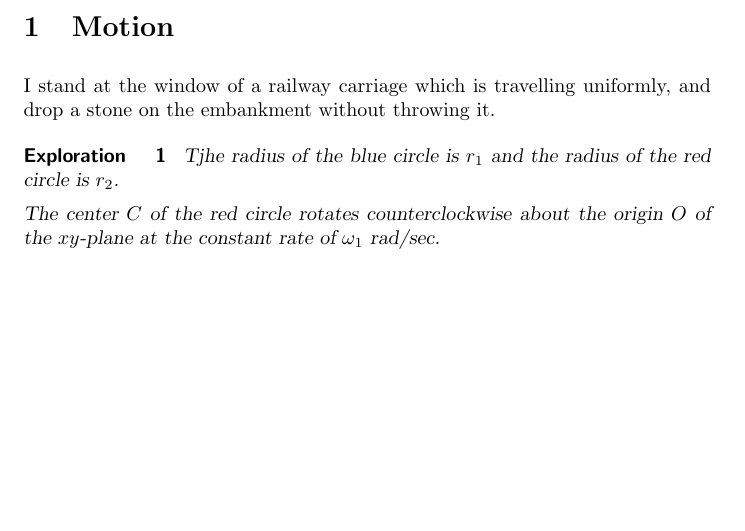
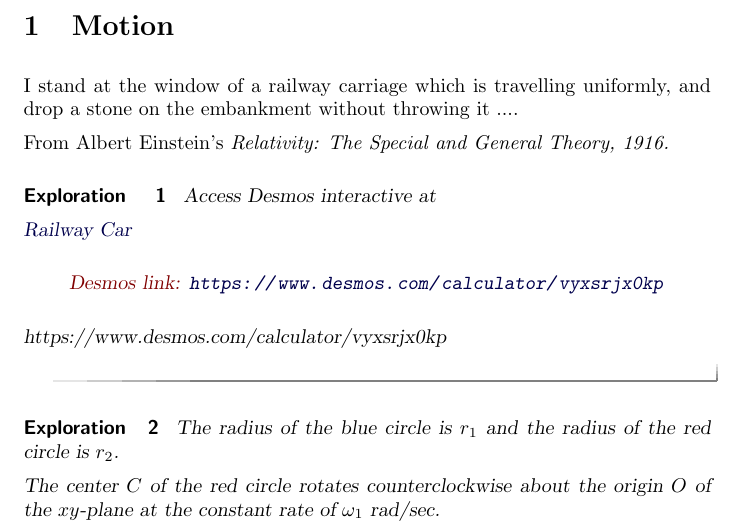
Before and after one commit to fkuczmar/PreCalculusII, a LaTeX document (RelativeMotion/RelativeMotion.tex): part of page 1 of 2, cut so that both start at the same text, the shorter picture padded with empty space. Compiled offline with pdfLaTeX.

Commit message:
RelativeMotion

```diff
--- a/RelativeMotion/RelativeMotion.tex
+++ b/RelativeMotion/RelativeMotion.tex
@@ -11,19 +11,33 @@ An introduction to relative motion.
 
 \section{Motion}
 
-I stand at the window of a railway carriage which is travelling uniformly, and drop a stone on the embankment without throwing it.
+I stand at the window of a railway carriage which is travelling uniformly, and drop a stone on the embankment without throwing it ....
+
+From Albert Einstein's \it{Relativity: The Special and General Theory}, 1916.
+
+
+\begin{exploration} \label{Edsss4tDE}
+
+Access Desmos interactive at
+
+\href{https://www.desmos.com/calculator/vyxsrjx0kp}{Railway Car}
+
+
+\begin{onlineOnly}
+    \begin{center}
+\desmos{vyxsrjx0kp}{900}{600}
+\end{center}
+\end{onlineOnly}
+
+https://www.desmos.com/calculator/vyxsrjx0kp
+\end{exploration}
 
 
 
 
 
-
-
-
-
-
-\begin{exploration}
-Tjhe radius of the blue circle is $r_1$ and the radius of the red circle is $r_2$.
+\begin{exploration}  \label{Edst4hnt}
+The radius of the blue circle is $r_1$ and the radius of the red circle is $r_2$.
 
 The center $C$ of the red circle rotates counterclockwise about the origin $O$ of the $xy$-plane at the constant rate of $\omega_1$ rad/sec.
 
```
